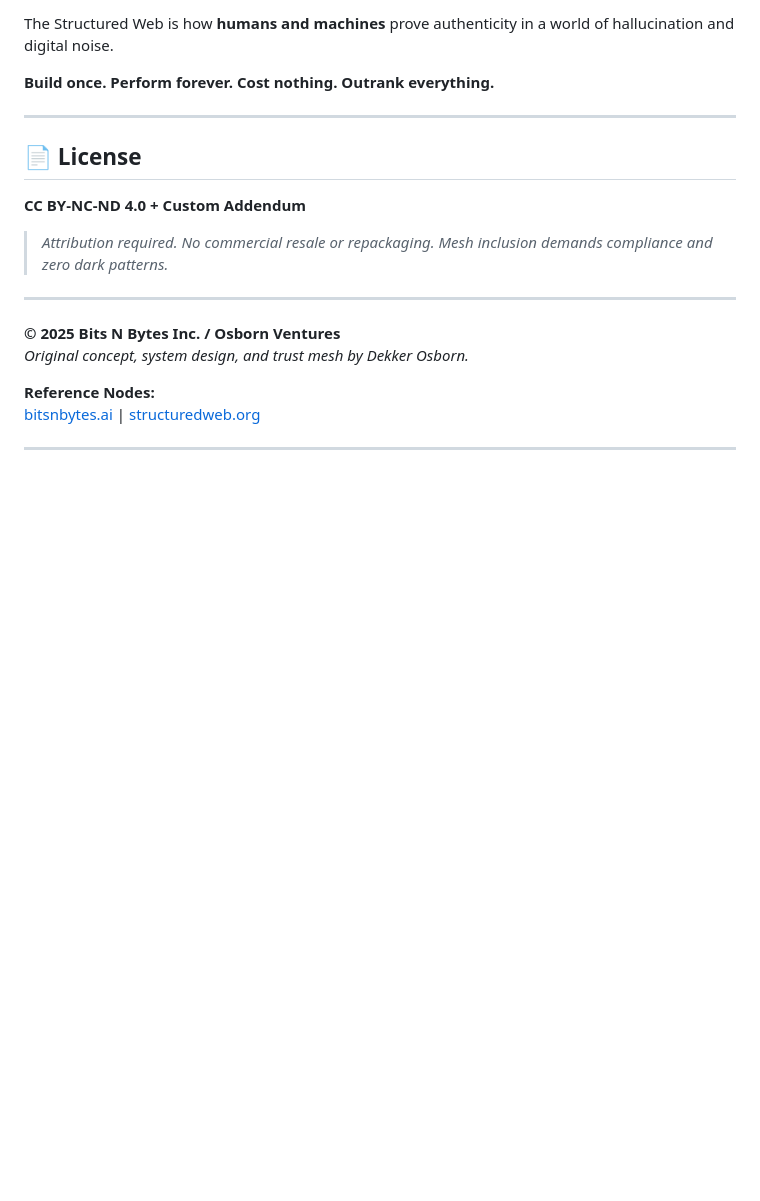
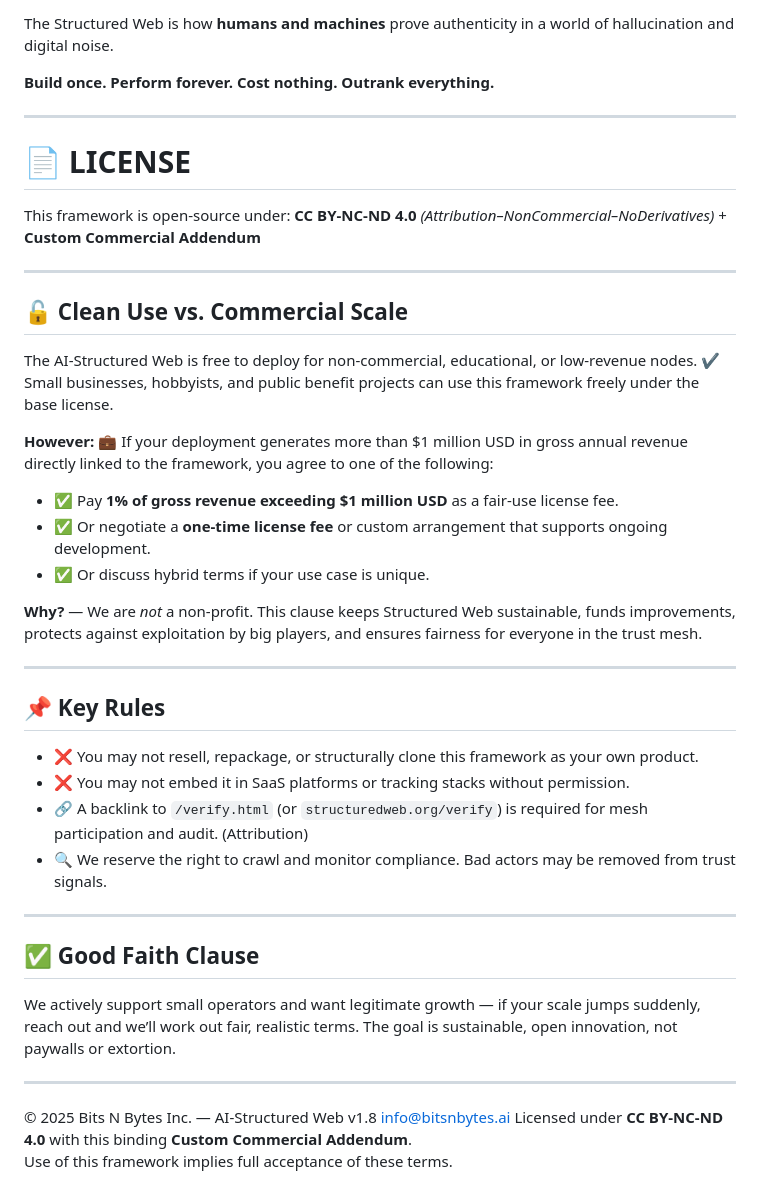
Before and after one commit to OsbornVentures/Structured-Web, a Markdown page: README.md, the part around the change. Drawn GitHub-style; blank space fills up the shorter version.

```diff
--- a/README.md
+++ b/README.md
@@ -178,19 +178,43 @@ The Structured Web is how **humans and machines** prove authenticity in a world
 **Build once. Perform forever. Cost nothing. Outrank everything.**
 
 ---
+# 📄 LICENSE
 
-## 📄 License
-
-**CC BY-NC-ND 4.0 + Custom Addendum**
-
-> *Attribution required. No commercial resale or repackaging. Mesh inclusion demands compliance and zero dark patterns.*
+This framework is open-source under:
+**CC BY-NC-ND 4.0** *(Attribution–NonCommercial–NoDerivatives)* + **Custom Commercial Addendum**
 
 ---
 
-**© 2025 Bits N Bytes Inc. / Osborn Ventures**
-*Original concept, system design, and trust mesh by Dekker Osborn.*
+## 🔓 Clean Use vs. Commercial Scale
 
-**Reference Nodes:**
-[bitsnbytes.ai](https://bitsnbytes.ai) | [structuredweb.org](https://structuredweb.org)
+The AI-Structured Web is free to deploy for non-commercial, educational, or low-revenue nodes.
+✔️ Small businesses, hobbyists, and public benefit projects can use this framework freely under the base license.
+
+**However:**
+💼 If your deployment generates more than $1 million USD in gross annual revenue directly linked to the framework, you agree to one of the following:
+- ✅ Pay **1% of gross revenue exceeding $1 million USD** as a fair-use license fee.
+- ✅ Or negotiate a **one-time license fee** or custom arrangement that supports ongoing development.
+- ✅ Or discuss hybrid terms if your use case is unique.
+
+**Why?** — We are *not* a non-profit. This clause keeps Structured Web sustainable, funds improvements, protects against exploitation by big players, and ensures fairness for everyone in the trust mesh.
 
 ---
+
+## 📌 Key Rules
+
+- ❌ You may not resell, repackage, or structurally clone this framework as your own product.
+- ❌ You may not embed it in SaaS platforms or tracking stacks without permission.
+- 🔗 A backlink to `/verify.html` (or `structuredweb.org/verify`) is required for mesh participation and audit. (Attribution)
+- 🔍 We reserve the right to crawl and monitor compliance. Bad actors may be removed from trust signals.
+
+---
+
+## ✅ Good Faith Clause
+
+We actively support small operators and want legitimate growth — if your scale jumps suddenly, reach out and we’ll work out fair, realistic terms. The goal is sustainable, open innovation, not paywalls or extortion.
+
+---
+
+© 2025 Bits N Bytes Inc. — AI-Structured Web v1.8  info@bitsnbytes.ai
+Licensed under **CC BY-NC-ND 4.0** with this binding **Custom Commercial Addendum**.
+Use of this framework implies full acceptance of these terms.
```
